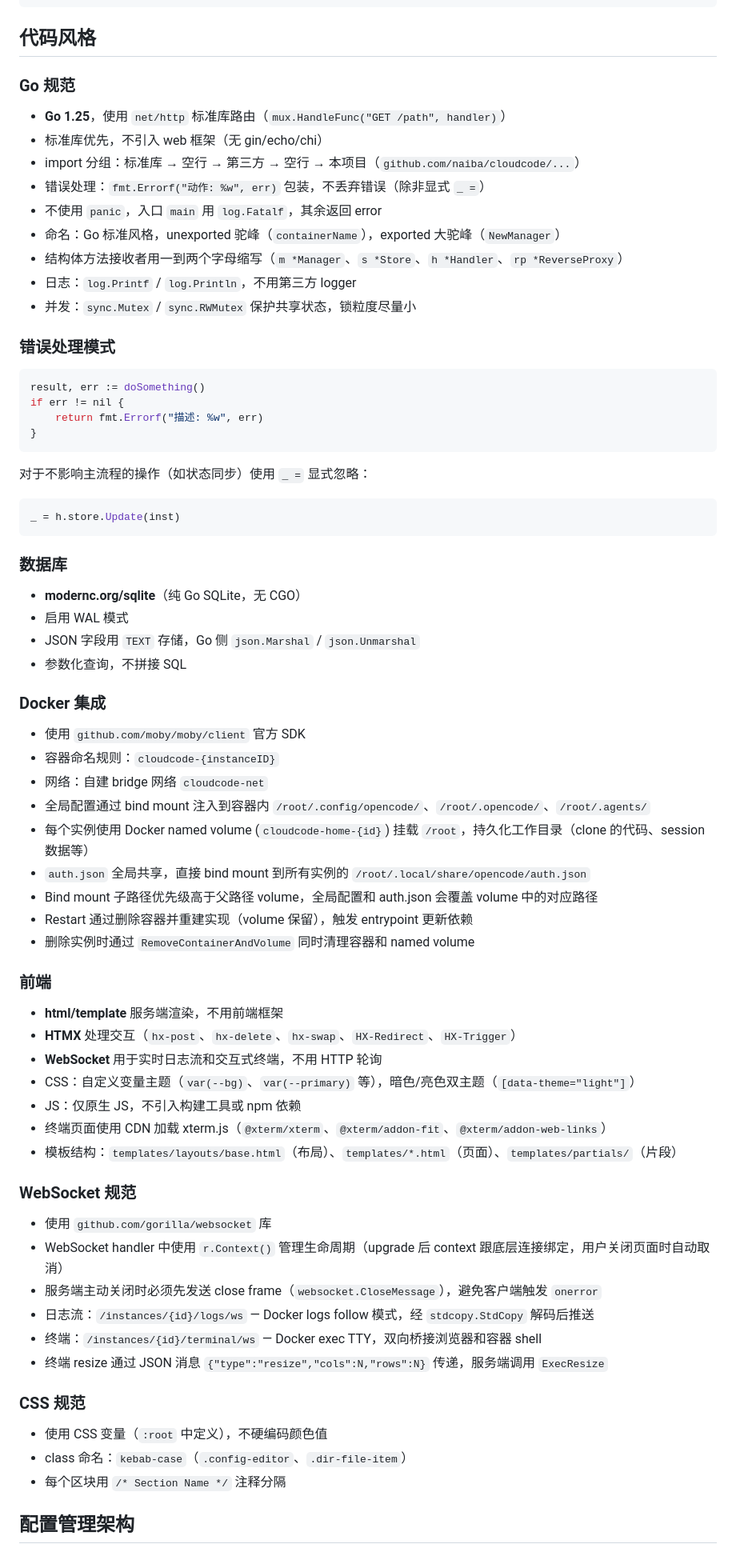
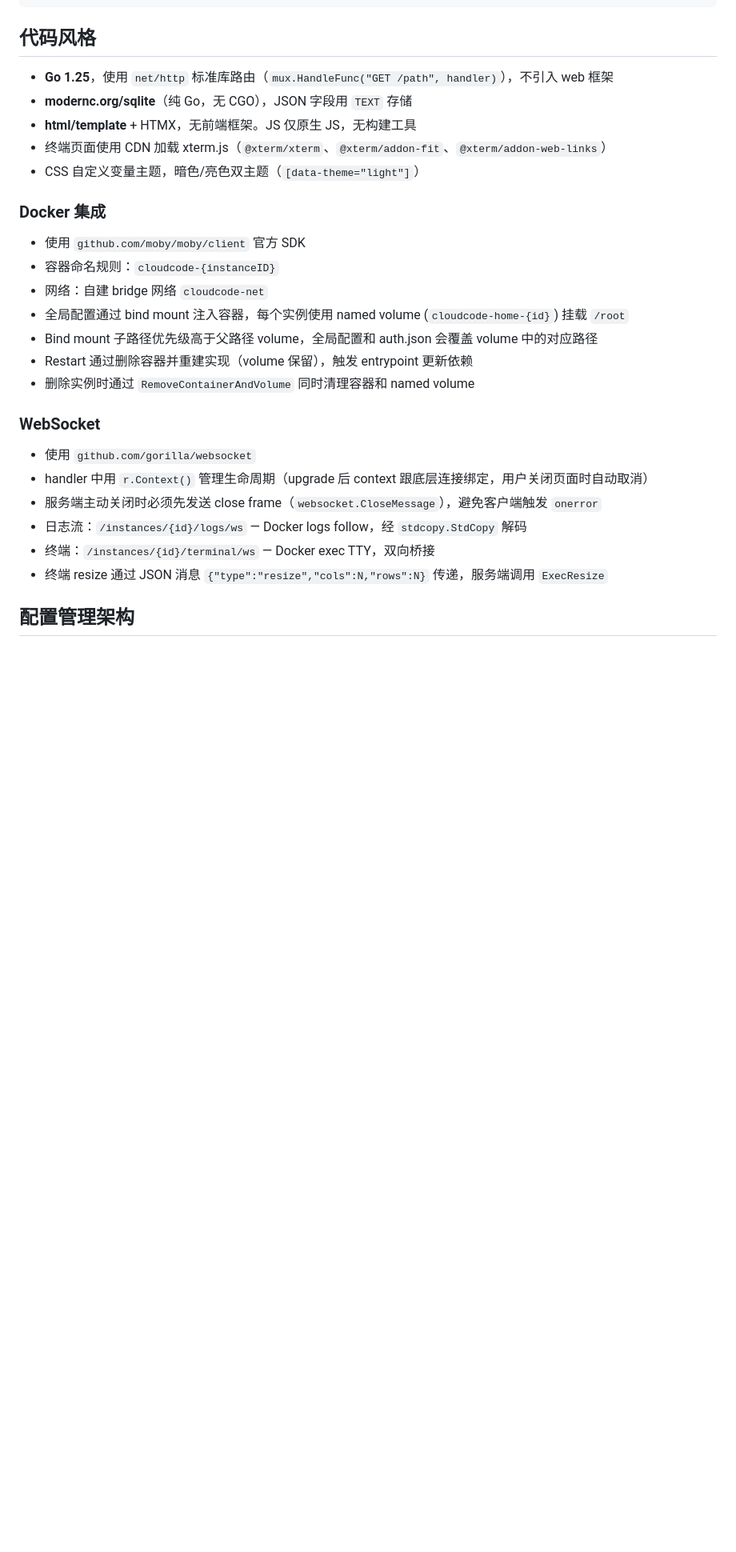
Before and after one commit to naiba/cloudcode, a Markdown page: AGENTS.md, the part around one of its changes. Shown at 80% size. Drawn GitHub-style; blank space fills up the shorter version.

````diff
--- a/AGENTS.md
+++ b/AGENTS.md
@@ -62,74 +62,29 @@ go build ./...
 
 ## 代码风格
 
-### Go 规范
-
-- **Go 1.25**，使用 `net/http` 标准库路由（`mux.HandleFunc("GET /path", handler)`）
-- 标准库优先，不引入 web 框架（无 gin/echo/chi）
-- import 分组：标准库 → 空行 → 第三方 → 空行 → 本项目（`github.com/naiba/cloudcode/...`）
-- 错误处理：`fmt.Errorf("动作: %w", err)` 包装，不丢弃错误（除非显式 `_ =`）
-- 不使用 `panic`，入口 `main` 用 `log.Fatalf`，其余返回 error
-- 命名：Go 标准风格，unexported 驼峰（`containerName`），exported 大驼峰（`NewManager`）
-- 结构体方法接收者用一到两个字母缩写（`m *Manager`、`s *Store`、`h *Handler`、`rp *ReverseProxy`）
-- 日志：`log.Printf` / `log.Println`，不用第三方 logger
-- 并发：`sync.Mutex` / `sync.RWMutex` 保护共享状态，锁粒度尽量小
-
-### 错误处理模式
-
-```go
-result, err := doSomething()
-if err != nil {
-    return fmt.Errorf("描述: %w", err)
-}
-```
-
-对于不影响主流程的操作（如状态同步）使用 `_ =` 显式忽略：
-```go
-_ = h.store.Update(inst)
-```
-
-### 数据库
-
-- **modernc.org/sqlite**（纯 Go SQLite，无 CGO）
-- 启用 WAL 模式
-- JSON 字段用 `TEXT` 存储，Go 侧 `json.Marshal` / `json.Unmarshal`
-- 参数化查询，不拼接 SQL
+- **Go 1.25**，使用 `net/http` 标准库路由（`mux.HandleFunc("GET /path", handler)`），不引入 web 框架
+- **modernc.org/sqlite**（纯 Go，无 CGO），JSON 字段用 `TEXT` 存储
+- **html/template** + HTMX，无前端框架。JS 仅原生 JS，无构建工具
+- 终端页面使用 CDN 加载 xterm.js（`@xterm/xterm`、`@xterm/addon-fit`、`@xterm/addon-web-links`）
+- CSS 自定义变量主题，暗色/亮色双主题（`[data-theme="light"]`）
 
 ### Docker 集成
 
 - 使用 `github.com/moby/moby/client` 官方 SDK
 - 容器命名规则：`cloudcode-{instanceID}`
 - 网络：自建 bridge 网络 `cloudcode-net`
-- 全局配置通过 bind mount 注入到容器内 `/root/.config/opencode/`、`/root/.opencode/`、`/root/.agents/`
-- 每个实例使用 Docker named volume (`cloudcode-home-{id}`) 挂载 `/root`，持久化工作目录（clone 的代码、session 数据等）
-- `auth.json` 全局共享，直接 bind mount 到所有实例的 `/root/.local/share/opencode/auth.json`
+- 全局配置通过 bind mount 注入容器，每个实例使用 named volume (`cloudcode-home-{id}`) 挂载 `/root`
 - Bind mount 子路径优先级高于父路径 volume，全局配置和 auth.json 会覆盖 volume 中的对应路径
 - Restart 通过删除容器并重建实现（volume 保留），触发 entrypoint 更新依赖
 - 删除实例时通过 `RemoveContainerAndVolume` 同时清理容器和 named volume
 
-### 前端
+### WebSocket
 
-- **html/template** 服务端渲染，不用前端框架
-- **HTMX** 处理交互（`hx-post`、`hx-delete`、`hx-swap`、`HX-Redirect`、`HX-Trigger`）
-- **WebSocket** 用于实时日志流和交互式终端，不用 HTTP 轮询
-- CSS：自定义变量主题（`var(--bg)`、`var(--primary)` 等），暗色/亮色双主题（`[data-theme="light"]`）
-- JS：仅原生 JS，不引入构建工具或 npm 依赖
-- 终端页面使用 CDN 加载 xterm.js（`@xterm/xterm`、`@xterm/addon-fit`、`@xterm/addon-web-links`）
-- 模板结构：`templates/layouts/base.html`（布局）、`templates/*.html`（页面）、`templates/partials/`（片段）
-
-### WebSocket 规范
-
-- 使用 `github.com/gorilla/websocket` 库
-- WebSocket handler 中使用 `r.Context()` 管理生命周期（upgrade 后 context 跟底层连接绑定，用户关闭页面时自动取消）
+- 使用 `github.com/gorilla/websocket`
+- handler 中用 `r.Context()` 管理生命周期（upgrade 后 context 跟底层连接绑定，用户关闭页面时自动取消）
 - 服务端主动关闭时必须先发送 close frame（`websocket.CloseMessage`），避免客户端触发 `onerror`
-- 日志流：`/instances/{id}/logs/ws` — Docker logs follow 模式，经 `stdcopy.StdCopy` 解码后推送
-- 终端：`/instances/{id}/terminal/ws` — Docker exec TTY，双向桥接浏览器和容器 shell
+- 日志流：`/instances/{id}/logs/ws` — Docker logs follow，经 `stdcopy.StdCopy` 解码
+- 终端：`/instances/{id}/terminal/ws` — Docker exec TTY，双向桥接
 - 终端 resize 通过 JSON 消息 `{"type":"resize","cols":N,"rows":N}` 传递，服务端调用 `ExecResize`
 
-### CSS 规范
-
-- 使用 CSS 变量（`:root` 中定义），不硬编码颜色值
-- class 命名：`kebab-case`（`.config-editor`、`.dir-file-item`）
-- 每个区块用 `/* Section Name */` 注释分隔
-
 ## 配置管理架构
````
Also changed, not shown: other parts of AGENTS.md (+22 -59 lines), README.md (+15 -10 lines), README_zh.md (+15 -10 lines).
